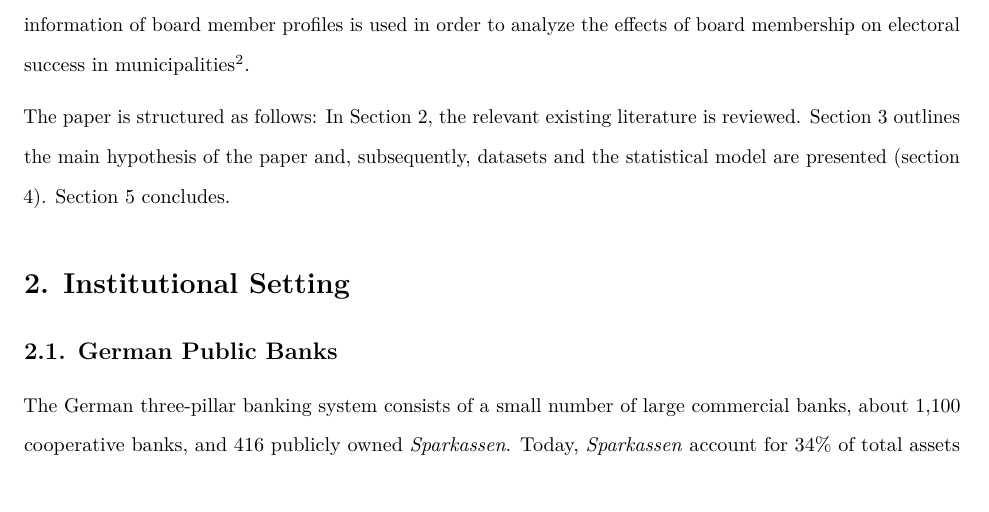
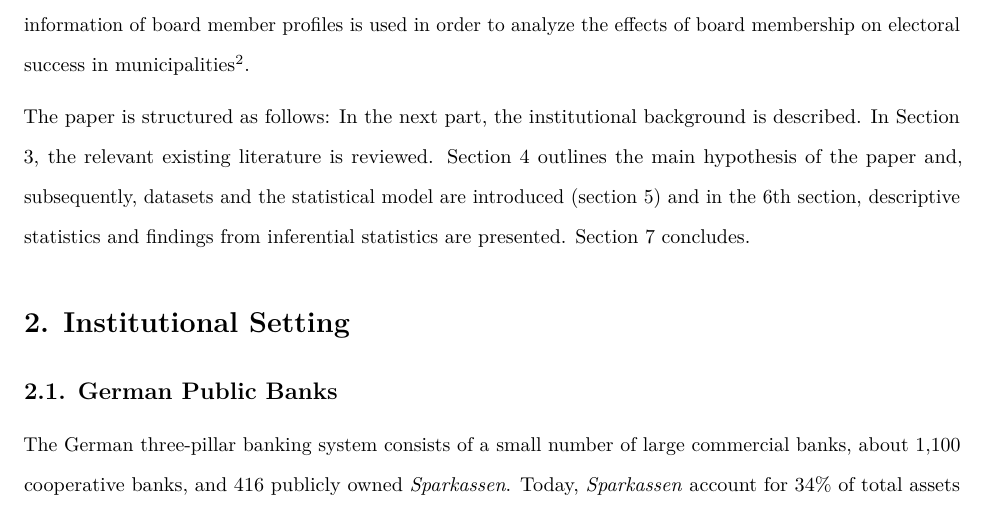
Before and after one commit to mberneaud/FinalProject, an R Markdown document (paper/FinalPaper.Rmd): part of page 3 of 11, cut so that both start at the same text. Rendered offline with R 4.5, knitr and Pandoc, then LaTeX, with nearby package versions; some code elsewhere in the file could not run offline.

Commit message:
Update Paper-Intro

```diff
--- a/paper/FinalPaper.Rmd
+++ b/paper/FinalPaper.Rmd
@@ -26,7 +26,7 @@ At the same time, close links between savings banks and local politics make bank
 
 In this paper, we analyze the effect of board membership in Bavarian *Sparkassen* in Germany on politicians’ success in local elections. Board membership enables politicians to influence bank activities that might improve their re-election chances. Previous papers have shown that German savings banks’ activities indeed follow the political business cycles of elections. However, it remains unclear whether these lending activities have an effect on incumbents’ re-election chances. To do so, the paper exploits the fact that not all locally elected political leaders in Germany are board members in savings banks. We compare electoral performance of politicians that are members of a board with that of politicians without a seat at a savings bank’s board. A unique hand-collected panel dataset on the boardroom composition of Bavarian savings banks with detailed information of board member profiles is used in order to analyze the effects of board membership on electoral success in municipalities[^2].
 
-The paper is structured as follows: In Section 2, the relevant existing literature is reviewed. Section 3 outlines the main hypothesis of the paper and, subsequently, datasets and the statistical model are presented (section 4). Section 5 concludes.
+The paper is structured as follows: In the next part, the institutional background is described. In Section 3, the relevant existing literature is reviewed. Section 4 outlines the main hypothesis of the paper and, subsequently, datasets and the statistical model are introduced (section 5) and in the 6th section, descriptive statistics and findings from inferential statistics are presented. Section 7 concludes.
 
 # 2. Institutional Setting
 ## 2.1. German Public Banks
```
